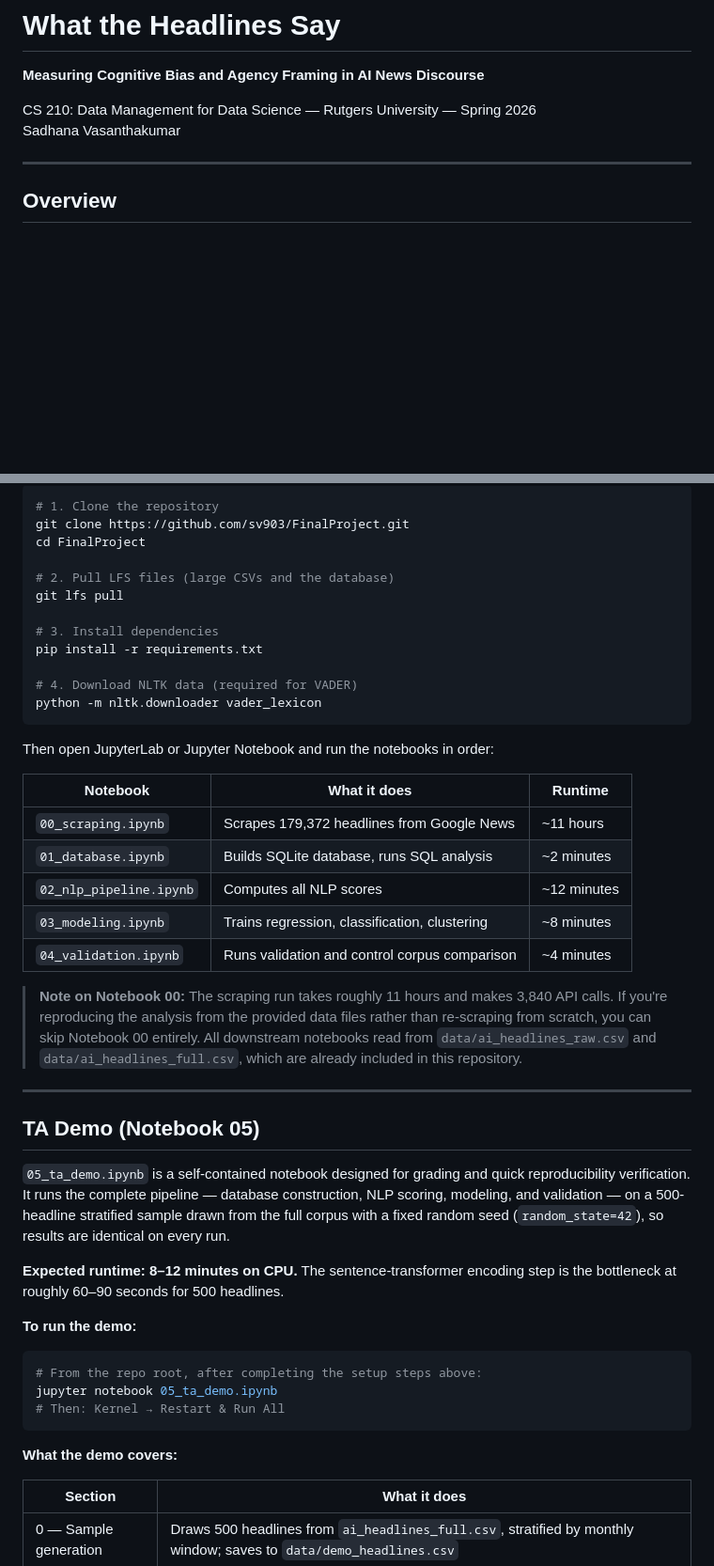
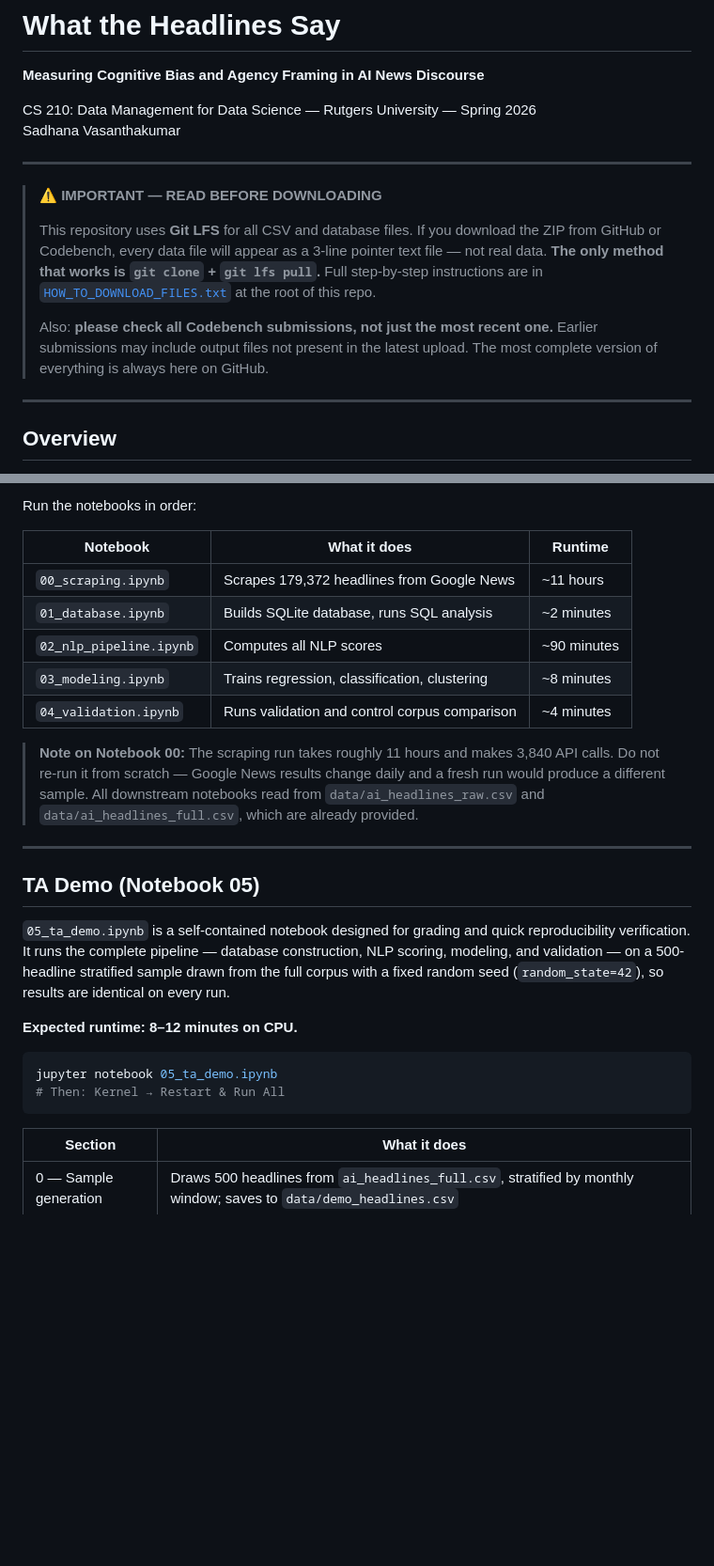
Before and after one commit to SadhanaVasanthakumar/sv903_FinalProject, a Markdown page: README.md, 2 parts joined by grey strips. Shown at 94% size. GitHub-like rendering; blank space fills up the shorter version.

````diff
--- a/README.md
+++ b/README.md
@@ -4,6 +4,14 @@
 
 CS 210: Data Management for Data Science — Rutgers University — Spring 2026
 Sadhana Vasanthakumar
+
+---
+
+> ⚠️ **IMPORTANT — READ BEFORE DOWNLOADING**
+>
+> This repository uses **Git LFS** for all CSV and database files. If you download the ZIP from GitHub or Codebench, every data file will appear as a 3-line pointer text file — not real data. **The only method that works is `git clone` + `git lfs pull`.** Full step-by-step instructions are in [`HOW_TO_DOWNLOAD_FILES.txt`](HOW_TO_DOWNLOAD_FILES.txt) at the root of this repo.
+>
+> Also: **please check all Codebench submissions, not just the most recent one.** Earlier submissions may include output files not present in the latest upload. The most complete version of everything is always here on GitHub.
 
 ---
 
@@ -70,30 +114,15 @@ FinalProject/
 
-```bash
-# 1. Clone the repository
-git clone https://github.com/sv903/FinalProject.git
-cd FinalProject
-
-# 2. Pull LFS files (large CSVs and the database)
-git lfs pull
-
-# 3. Install dependencies
-pip install -r requirements.txt
-
-# 4. Download NLTK data (required for VADER)
-python -m nltk.downloader vader_lexicon
-```
-
-Then open JupyterLab or Jupyter Notebook and run the notebooks in order:
+Run the notebooks in order:
 
 | Notebook | What it does | Runtime |
 |---|---|---|
 | `00_scraping.ipynb` | Scrapes 179,372 headlines from Google News | ~11 hours |
 | `01_database.ipynb` | Builds SQLite database, runs SQL analysis | ~2 minutes |
-| `02_nlp_pipeline.ipynb` | Computes all NLP scores | ~12 minutes |
+| `02_nlp_pipeline.ipynb` | Computes all NLP scores | ~90 minutes |
 | `03_modeling.ipynb` | Trains regression, classification, clustering | ~8 minutes |
 | `04_validation.ipynb` | Runs validation and control corpus comparison | ~4 minutes |
 
-> **Note on Notebook 00:** The scraping run takes roughly 11 hours and makes 3,840 API calls. If you're reproducing the analysis from the provided data files rather than re-scraping from scratch, you can skip Notebook 00 entirely. All downstream notebooks read from `data/ai_headlines_raw.csv` and `data/ai_headlines_full.csv`, which are already included in this repository.
+> **Note on Notebook 00:** The scraping run takes roughly 11 hours and makes 3,840 API calls. Do not re-run it from scratch — Google News results change daily and a fresh run would produce a different sample. All downstream notebooks read from `data/ai_headlines_raw.csv` and `data/ai_headlines_full.csv`, which are already provided.
 
 ---
 
@@ -101,17 +130,12 @@ Then open JupyterLab or Jupyter Notebook and run the notebooks in order:
 
 `05_ta_demo.ipynb` is a self-contained notebook designed for grading and quick reproducibility verification. It runs the complete pipeline — database construction, NLP scoring, modeling, and validation — on a 500-headline stratified sample drawn from the full corpus with a fixed random seed (`random_state=42`), so results are identical on every run.
 
-**Expected runtime: 8–12 minutes on CPU.** The sentence-transformer encoding step is the bottleneck at roughly 60–90 seconds for 500 headlines.
-
-**To run the demo:**
+**Expected runtime: 8–12 minutes on CPU.**
 
 ```bash
-# From the repo root, after completing the setup steps above:
 jupyter notebook 05_ta_demo.ipynb
 # Then: Kernel → Restart & Run All
 ```
-
-**What the demo covers:**
 
 | Section | What it does |
 |---|---|
````
Also changed, not shown: other parts of README.md (+77 -21 lines).
